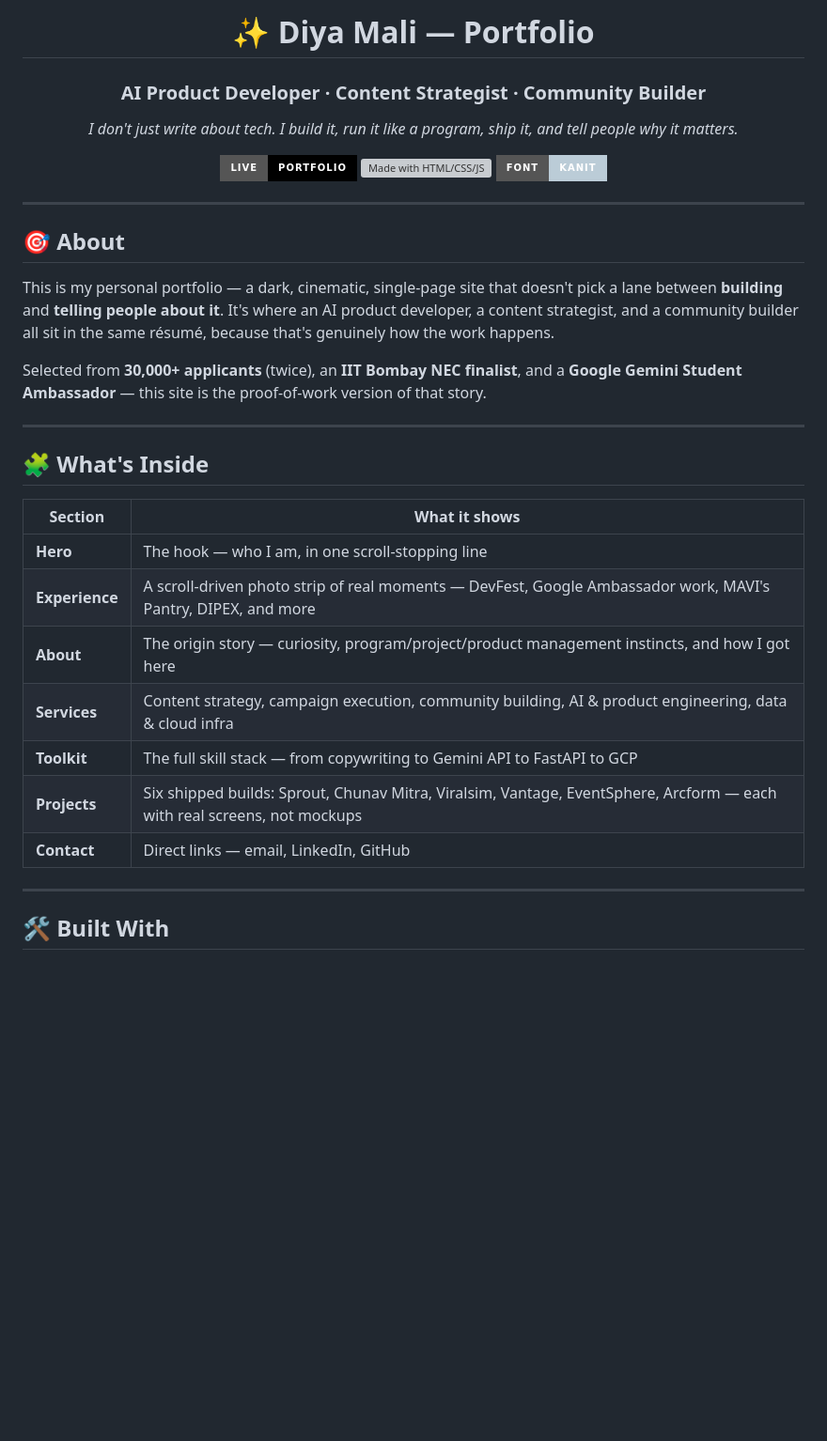
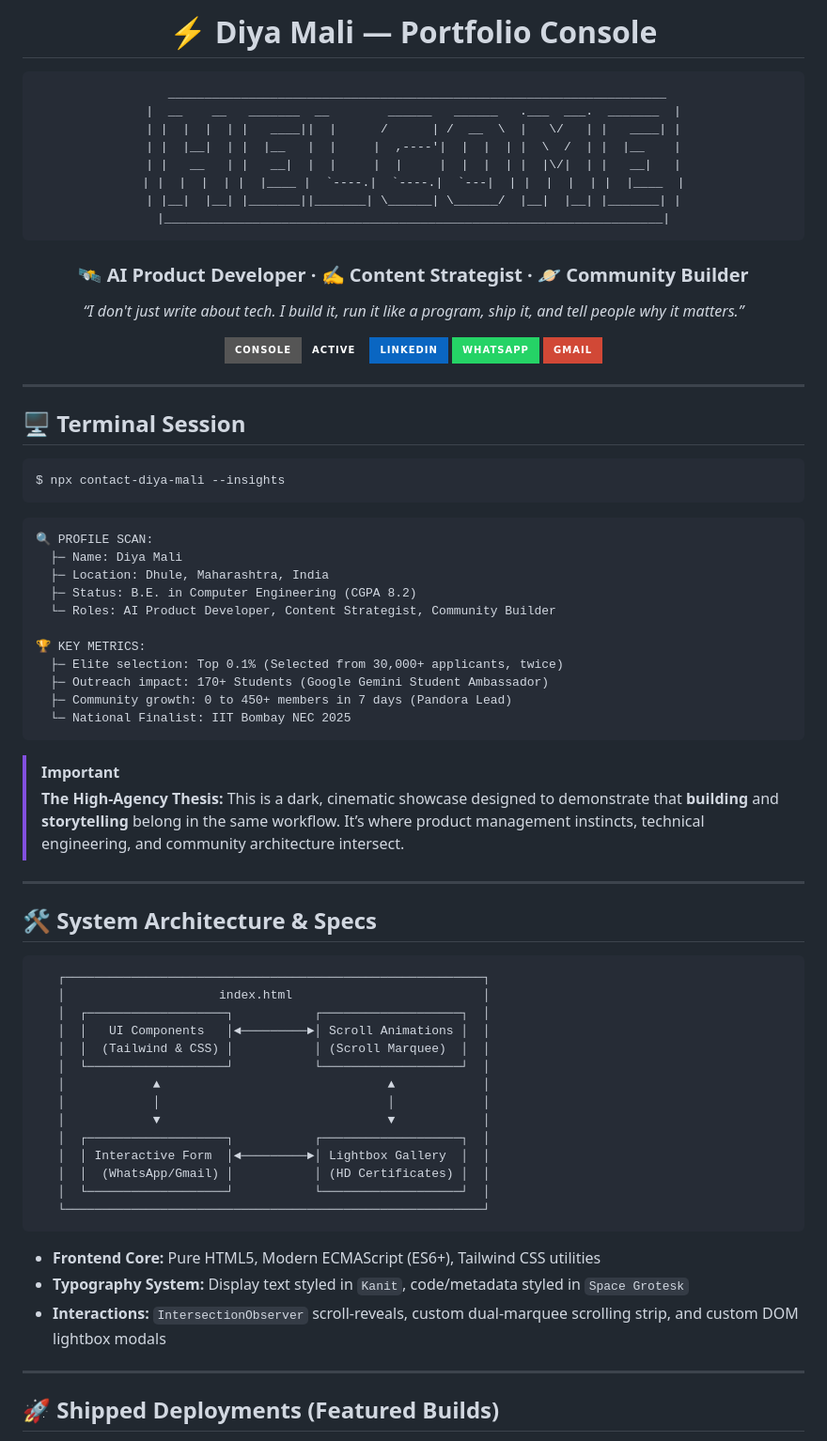
Before and after one commit to DiyaMali/DIYA-MALI-portfolio, a Markdown page: README.md, the part around one of its changes. Shown at 94% size. Rendered like a GitHub page; badges without logos; blank space fills up the shorter version; grey boxes are pictures that could not be loaded.

Commit message:
docs: upgrade README to an innovative developer console & ASCII schema theme

````diff
--- a/README.md
+++ b/README.md
@@ -1,40 +1,90 @@
 <div align="center">
 
-# ✨ Diya Mali — Portfolio
+# ⚡ Diya Mali — Portfolio Console
 
-### AI Product Developer · Content Strategist · Community Builder
+```
+ ____________________________________________________________________
+|  __    __   _______  __        ______   ______   .___  ___.  _______  |
+| |  |  |  | |   ____||  |      /      | /  __  \  |   \/   | |   ____| |
+| |  |__|  | |  |__   |  |     |  ,----'|  |  |  | |  \  /  | |  |__    |
+| |   __   | |   __|  |  |     |  |     |  |  |  | |  |\/|  | |   __|   |
+| |  |  |  | |  |____ |  `----.|  `----.|  `---|  | |  |  |  | |  |____  |
+| |__|  |__| |_______||_______| \______| \______/  |__|  |__| |_______| |
+|____________________________________________________________________|
+```
 
-*I don't just write about tech. I build it, run it like a program, ship it, and tell people why it matters.*
+### 🛰️ AI Product Developer · ✍️ Content Strategist · 🪐 Community Builder
 
-[![Live Site](https://img.shields.io/badge/Live-Portfolio-black?style=for-the-badge)](https://github.com/DiyaMali/DIYA-MALI-portfolio)
-[![Made with HTML/CSS/JS](https://img.shields.io/badge/Built%20with-HTML%2FCSS%2FJS-0C0C0C?style=for-the-badge&logo=html5)](https://github.com/DiyaMali)
-[![Font: Kanit](https://img.shields.io/badge/Font-Kanit-BBCCD7?style=for-the-badge)](https://fonts.google.com/specimen/Kanit)
+*“I don't just write about tech. I build it, run it like a program, ship it, and tell people why it matters.”*
+
+<p align="center">
+  <a href="https://github.com/DiyaMali/DIYA-MALI-portfolio" target="_blank">
+    <img src="https://img.shields.io/badge/Console-Active-emerald?style=for-the-badge&logo=gnubash&logoColor=white" alt="Live Port"/>
+  </a>
+  <a href="https://www.linkedin.com/in/diya-mali-a52327270/" target="_blank">
+    <img src="https://img.shields.io/badge/LinkedIn-0A66C2?style=for-the-badge&logo=linkedin&logoColor=white" alt="LinkedIn Badge"/>
+  </a>
+  <a href="https://wa.me/918459899417" target="_blank">
+    <img src="https://img.shields.io/badge/WhatsApp-25D366?style=for-the-badge&logo=whatsapp&logoColor=white" alt="WhatsApp Badge"/>
+  </a>
+  <a href="https://mail.google.com/mail/?view=cm&fs=1&to=malidiya556@gmail.com" target="_blank">
+    <img src="https://img.shields.io/badge/Gmail-D14836?style=for-the-badge&logo=gmail&logoColor=white" alt="Gmail Badge"/>
+  </a>
+</p>
 
 </div>
 
 ---
 
-## 🎯 About
+## 🖥️ Terminal Session
 
-This is my personal portfolio — a dark, cinematic, single-page site that doesn't pick a lane between **building** and **telling people about it**. It's where an AI product developer, a content strategist, and a community builder all sit in the same résumé, because that's genuinely how the work happens.
+```bash
+$ npx contact-diya-mali --insights
+```
 
-Selected from **30,000+ applicants** (twice), an **IIT Bombay NEC finalist**, and a **Google Gemini Student Ambassador** — this site is the proof-of-work version of that story.
+```
+🔍 PROFILE SCAN:
+  ├─ Name: Diya Mali
+  ├─ Location: Dhule, Maharashtra, India
+  ├─ Status: B.E. in Computer Engineering (CGPA 8.2)
+  └─ Roles: AI Product Developer, Content Strategist, Community Builder
+
+🏆 KEY METRICS:
+  ├─ Elite selection: Top 0.1% (Selected from 30,000+ applicants, twice)
+  ├─ Outreach impact: 170+ Students (Google Gemini Student Ambassador)
+  ├─ Community growth: 0 to 450+ members in 7 days (Pandora Lead)
+  └─ National Finalist: IIT Bombay NEC 2025
+```
+
+> [!IMPORTANT]
+> **The High-Agency Thesis:** This is a dark, cinematic showcase designed to demonstrate that **building** and **storytelling** belong in the same workflow. It’s where product management instincts, technical engineering, and community architecture intersect.
 
 ---
 
-## 🧩 What's Inside
+## 🛠️ System Architecture & Specs
 
-| Section | What it shows |
-|---|---|
-| **Hero** | The hook — who I am, in one scroll-stopping line |
-| **Experience** | A scroll-driven photo strip of real moments — DevFest, Google Ambassador work, MAVI's Pantry, DIPEX, and more |
-| **About** | The origin story — curiosity, program/project/product management instincts, and how I got here |
-| **Services** | Content strategy, campaign execution, community building, AI & product engineering, data & cloud infra |
-| **Toolkit** | The full skill stack — from copywriting to Gemini API to FastAPI to GCP |
-| **Projects** | Six shipped builds: Sprout, Chunav Mitra, Viralsim, Vantage, EventSphere, Arcform — each with real screens, not mockups |
-| **Contact** | Direct links — email, LinkedIn, GitHub |
+```
+   ┌─────────────────────────────────────────────────────────┐
+   │                     index.html                          │
+   │  ┌───────────────────┐           ┌───────────────────┐  │
+   │  │   UI Components   │◄─────────►│ Scroll Animations │  │
+   │  │  (Tailwind & CSS) │           │ (Scroll Marquee)  │  │
+   │  └───────────────────┘           └───────────────────┘  │
+   │            ▲                               ▲            │
+   │            │                               │            │
+   │            ▼                               ▼            │
+   │  ┌───────────────────┐           ┌───────────────────┐  │
+   │  │ Interactive Form  │◄─────────►│ Lightbox Gallery  │  │
+   │  │  (WhatsApp/Gmail) │           │ (HD Certificates) │  │
+   │  └───────────────────┘           └───────────────────┘  │
+   └─────────────────────────────────────────────────────────┘
+```
+
+- **Frontend Core:** Pure HTML5, Modern ECMAScript (ES6+), Tailwind CSS utilities
+- **Typography System:** Display text styled in `Kanit`, code/metadata styled in `Space Grotesk`
+- **Interactions:** `IntersectionObserver` scroll-reveals, custom dual-marquee scrolling strip, and custom DOM lightbox modals
 
 ---
 
-## 🛠️ Built With
+## 🚀 Shipped Deployments (Featured Builds)
 
````
Also changed, not shown: other parts of README.md (+30 -29 lines).
